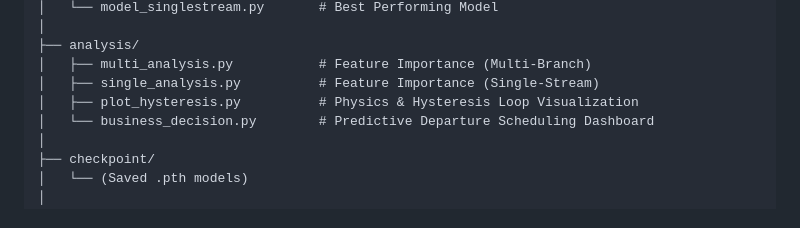
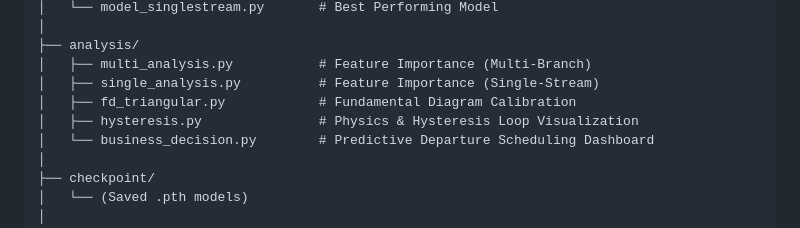
Before and after one commit to Michael-Yuan03/Traffic_Prediction, a Markdown page: README.md, the part around the change. GitHub-like rendering.

```diff
--- a/README.md
+++ b/README.md
@@ -104,7 +104,8 @@ Traffic_Prediction/
 ├── analysis/
 │   ├── multi_analysis.py           # Feature Importance (Multi-Branch)
 │   ├── single_analysis.py          # Feature Importance (Single-Stream)
-│   ├── plot_hysteresis.py          # Physics & Hysteresis Loop Visualization
+│   ├── fd_triangular.py            # Fundamental Diagram Calibration
+│   ├── hysteresis.py               # Physics & Hysteresis Loop Visualization
 │   └── business_decision.py        # Predictive Departure Scheduling Dashboard
 │
 ├── checkpoint/
```
